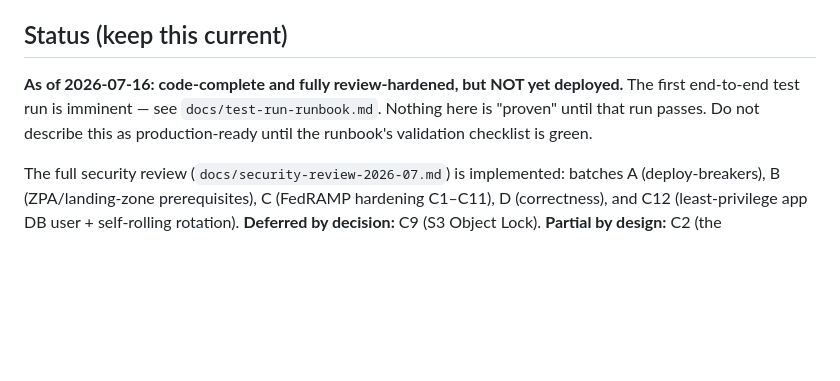
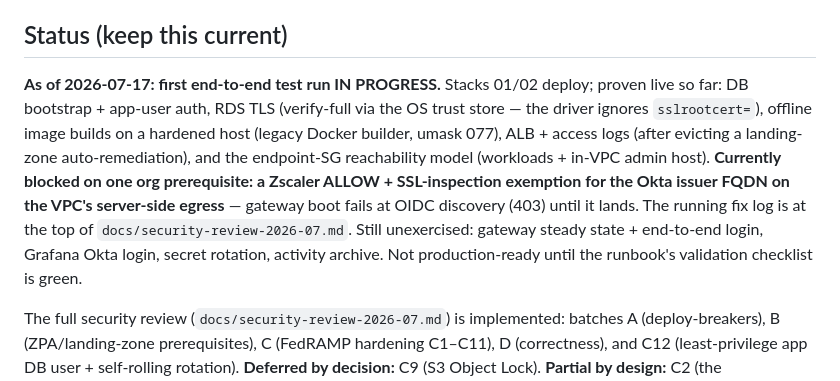
Before and after one commit to EntropyZero/claude-gateway-in-govcloud, a Markdown page: CLAUDE.md, the part around the change. Drawn GitHub-style; blank space fills up the shorter version.

Commit message:
Update CLAUDE.md status: test run in progress, blocked on Zscaler allow
Co-Authored-By: Claude Fable 5 <noreply@anthropic.com>

```diff
--- a/CLAUDE.md
+++ b/CLAUDE.md
@@ -19,11 +19,19 @@ CloudFormation parameter or a `scripts/deploy.env` variable.
 
 ## Status (keep this current)
 
-**As of 2026-07-16: code-complete and fully review-hardened, but NOT yet
-deployed.** The first end-to-end test run is imminent — see
-`docs/test-run-runbook.md`. Nothing here is "proven" until that run passes.
-Do not describe this as production-ready until the runbook's validation
-checklist is green.
+**As of 2026-07-17: first end-to-end test run IN PROGRESS.** Stacks 01/02
+deploy; proven live so far: DB bootstrap + app-user auth, RDS TLS
+(verify-full via the OS trust store — the driver ignores `sslrootcert=`),
+offline image builds on a hardened host (legacy Docker builder, umask 077),
+ALB + access logs (after evicting a landing-zone auto-remediation), and the
+endpoint-SG reachability model (workloads + in-VPC admin host).
+**Currently blocked on one org prerequisite: a Zscaler ALLOW +
+SSL-inspection exemption for the Okta issuer FQDN on the VPC's server-side
+egress** — gateway boot fails at OIDC discovery (403) until it lands. The
+running fix log is at the top of `docs/security-review-2026-07.md`. Still
+unexercised: gateway steady state + end-to-end login, Grafana Okta login,
+secret rotation, activity archive. Not production-ready until the runbook's
+validation checklist is green.
 
 The full security review (`docs/security-review-2026-07.md`) is implemented:
 batches A (deploy-breakers), B (ZPA/landing-zone prerequisites), C (FedRAMP
```
